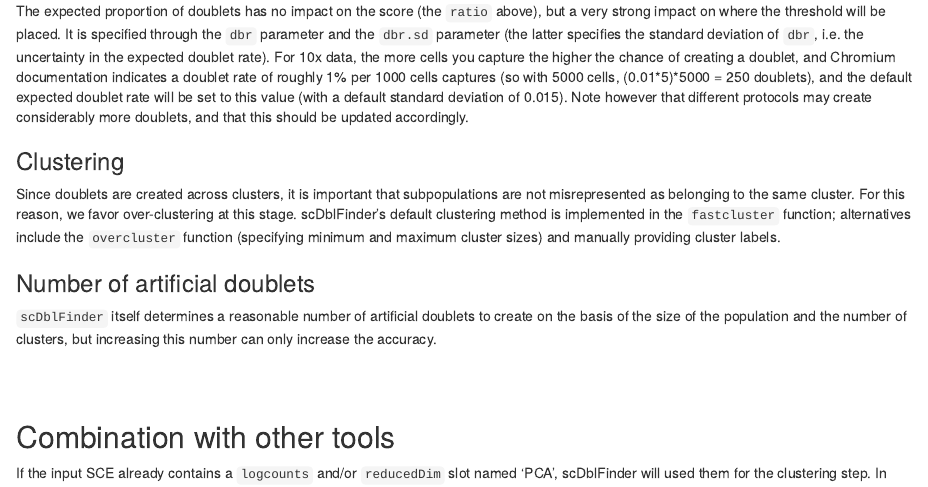
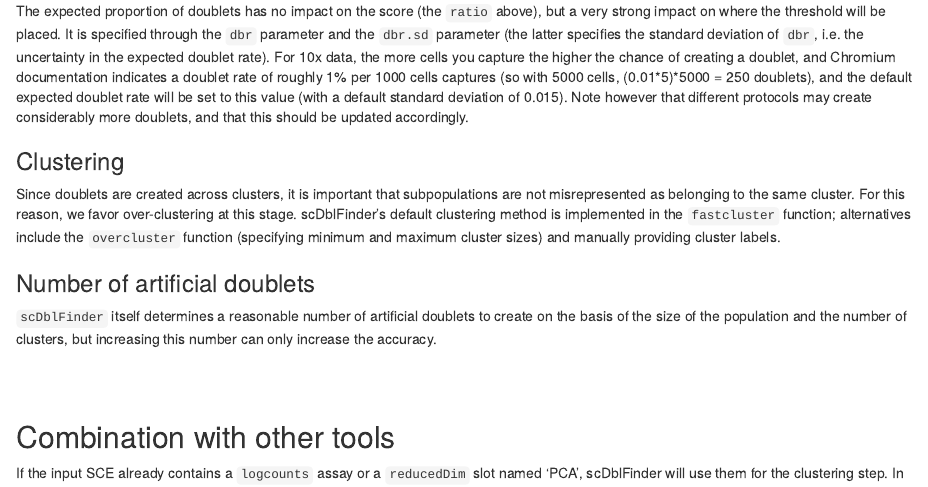
Before and after one commit to plger/scDblFinder, an R Markdown document (vignettes/scDblFinder.Rmd): the page in a window 1100 px wide, from 3240 px down. Rendered offline with R 4.5, knitr and Pandoc, with nearby package versions; drawn as R Markdown's standard HTML page in place of the format the file asks for; code that draws random numbers runs with fixed seeds of ours; some code elsewhere in the file could not run offline.

Commit message:
updated docu

```diff
--- a/vignettes/scDblFinder.Rmd
+++ b/vignettes/scDblFinder.Rmd
@@ -156,4 +156,4 @@ Since doublets are created across clusters, it is important that subpopulations
 
 ## Combination with other tools
 
-If the input SCE already contains a `logcounts` and/or `reducedDim` slot named 'PCA', scDblFinder will used them for the clustering step. In addition, a clustering can be manually given using the `clusters` argument of `scDblFinder()`. In this way, `r Githubpkg("satijalab.org/seurat")` clustering could for instance be used (in which case we suggest to increase the `resolution` parameter) to create the artifical doublets (see `?Seurat::as.SingleCellExperiment.Seurat` for conversion to SCE).
+If the input SCE already contains a `logcounts` assay or a `reducedDim` slot named 'PCA', scDblFinder will use them for the clustering step. In addition, a clustering can be manually given using the `clusters` argument of `scDblFinder()`. In this way, `r Githubpkg("satijalab.org/seurat")` clustering could for instance be used (in which case we suggest to increase the `resolution` parameter) to create the artifical doublets (see `?Seurat::as.SingleCellExperiment.Seurat` for conversion to SCE).
```
Also changed, not shown: vignettes/scDblFinder.Rmd (2 more changed lines), 3 other files.
